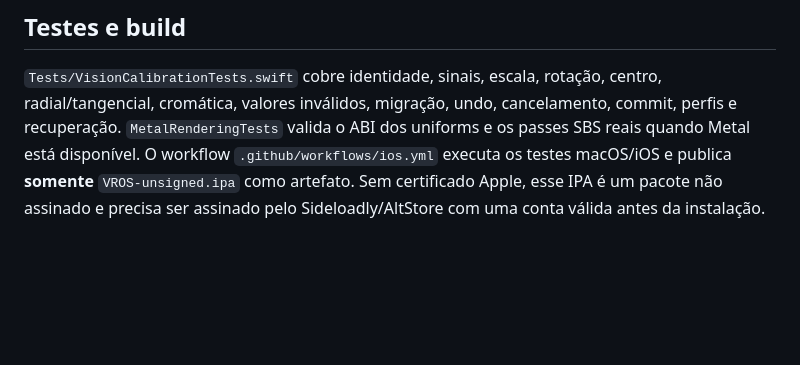
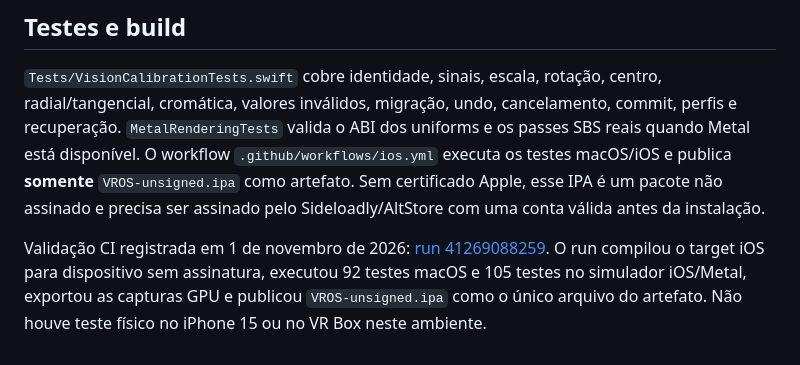
Before and after one commit to vega77bet/VR-OS, a Markdown page: Docs/VisionCalibration.md, the part around the change. Rendered like a GitHub page; blank space fills up the shorter version.

Commit message:
Document verified vision calibration build

```diff
--- a/Docs/VisionCalibration.md
+++ b/Docs/VisionCalibration.md
@@ -106,3 +106,9 @@ dos uniforms e os passes SBS reais quando Metal está disponível. O workflow
 `VROS-unsigned.ipa` como artefato. Sem certificado Apple, esse IPA é um pacote
 não assinado e precisa ser assinado pelo Sideloadly/AltStore com uma conta
 válida antes da instalação.
+
+Validação CI registrada em 1 de novembro de 2026: [run 41269088259](https://github.com/vega77bet/VR-OS/actions/runs/41269088259).
+O run compilou o target iOS para dispositivo sem assinatura, executou 92 testes
+macOS e 105 testes no simulador iOS/Metal, exportou as capturas GPU e publicou
+`VROS-unsigned.ipa` como o único arquivo do artefato. Não houve teste físico no
+iPhone 15 ou no VR Box neste ambiente.
```
